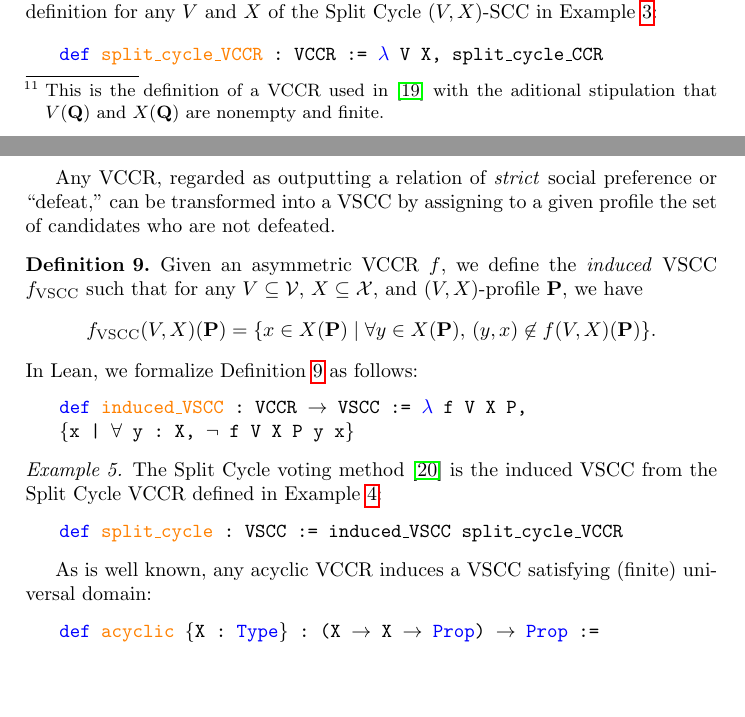
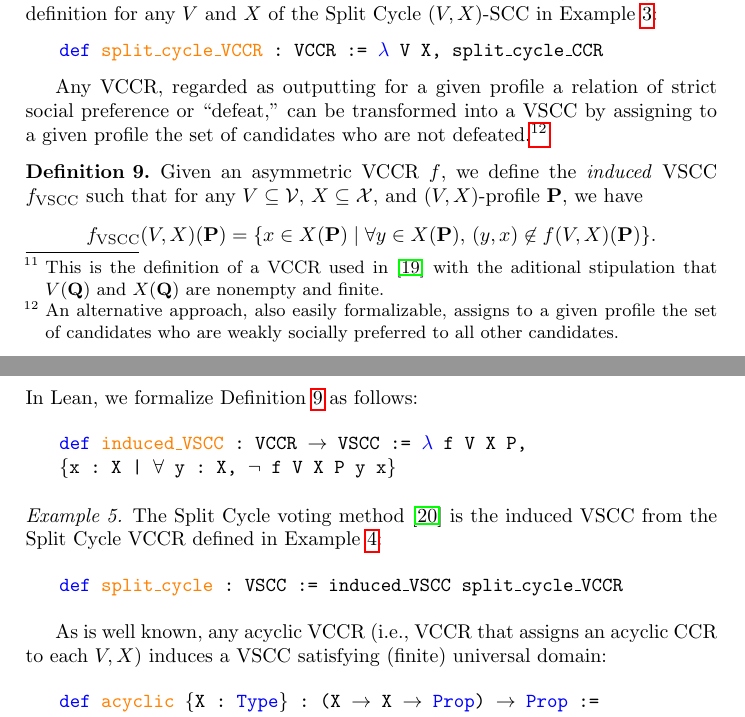
Before and after one commit to epacuit/lori2021, a LaTeX paper (VotingTheoryLEAN.tex): two parts of pages 9 and 10 of 13, joined at a grey line, cut so that both start at the same text, the shorter picture padded with empty space. Compiled offline with pdfLaTeX.

Commit message:
Minor updates.

```diff
--- a/VotingTheoryLEAN.tex
+++ b/VotingTheoryLEAN.tex
@@ -403,14 +403,14 @@ The definition states that a VCCR is a function that for any types \texttt{V} an
 \end{itemize}
 \end{example}
 
-Any VCCR, regarded as outputting a relation of \textit{strict} social preference or ``defeat,'' can be transformed into a VSCC by assigning to a given profile the set of candidates who are not defeated.
+Any VCCR, regarded as outputting for a given profile a relation of strict social preference or ``defeat,'' can be transformed into a VSCC by assigning to a given profile the set of candidates who are not defeated.\footnote{An alternative approach, also easily formalizable, assigns to a given profile the set of candidates who are weakly socially preferred to all other candidates.}
 
 \begin{definition}\label{InducedDef} \textnormal{Given an asymmetric VCCR $f$, we define the \textit{induced} VSCC $f_{\mathrm{VSCC}}$ such that for any $V\subseteq\mathcal{V}$, $X\subseteq\mathcal{X}$, and $(V,X)$-profile $\mathbf{P}$, we have \[f_{\mathrm{VSCC}}(V,X)(\mathbf{P})=\{x\in X(\mathbf{P})\mid \forall y\in X(\mathbf{P}),\, (y,x)\not\in f(V,X)(\mathbf{P})\}.\]}
 \end{definition}
 In Lean, we formalize Definition \ref{InducedDef} as follows:
 \begin{itemize}
 \item[] \texttt{\textcolor{blue}{def} \textcolor{orange}{induced\_VSCC} : VCCR $\to$ VSCC := \textcolor{blue}{$\lambda$} f V X P,} \\
-\texttt{$\{$x | $\forall$ y : X, $\neg$ f V X P y x$\}$}
+\texttt{$\{$x : X | $\forall$ y : X, $\neg$ f V X P y x$\}$}
 \end{itemize}
 
 \begin{example} The Split Cycle voting method \cite{HP2020b} is the induced VSCC from the Split Cycle VCCR defined in Example \ref{SCVCCR}:
@@ -419,7 +419,7 @@ In Lean, we formalize Definition \ref{InducedDef} as follows:
 \end{itemize}
 \end{example}
 
-As is well known, any acyclic VCCR induces a VSCC satisfying (finite) universal domain:
+As is well known, any acyclic VCCR (i.e., VCCR that assigns an acyclic CCR to each $V,X$) induces a VSCC satisfying (finite) universal domain:
 \begin{itemize}
 \item[] \texttt{\textcolor{blue}{def} \textcolor{orange}{acyclic} $\{$X : \textcolor{blue}{Type}$\}$ : (X $\to$ X $\to$ \textcolor{blue}{Prop}) $\to$ \textcolor{blue}{Prop} :=}\\
 \texttt{\textcolor{blue}{$\lambda$} Q, $\forall$ (c : list X), $\neg$ cycle Q c}
```
Also changed, not shown: VotingTheoryLEAN.pdf, VotingTheoryLEAN.tex (10 more changed lines), 3 other files.
